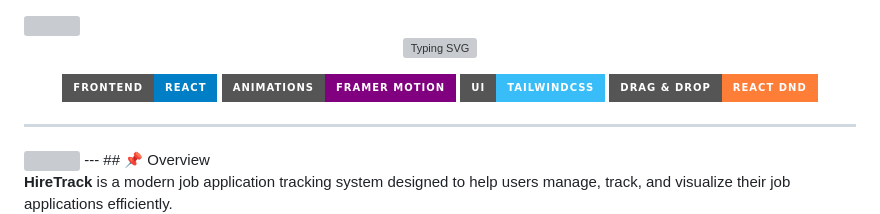
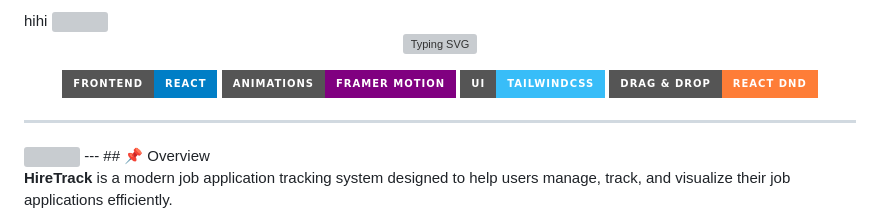
Before and after one commit to Shrutishinha/hire-track, a Markdown page: README.md, the part around the change. Drawn GitHub-style; badges without logos; grey boxes are pictures that could not be loaded.

```diff
--- a/README.md
+++ b/README.md
@@ -1,4 +1,4 @@
-<!-- 🔥 HEADER WAVE -->
+<!-- 🔥 HEADER WAVE -->hihi
 
 <img src="https://capsule-render.vercel.app/api?type=waving&color=0:0f2027,50:2c5364,100:00c2ff&height=250&section=header&text=HireTrack&fontSize=45&fontAlignY=35&animation=fadeIn&fontColor=ffffff" />
 
```
